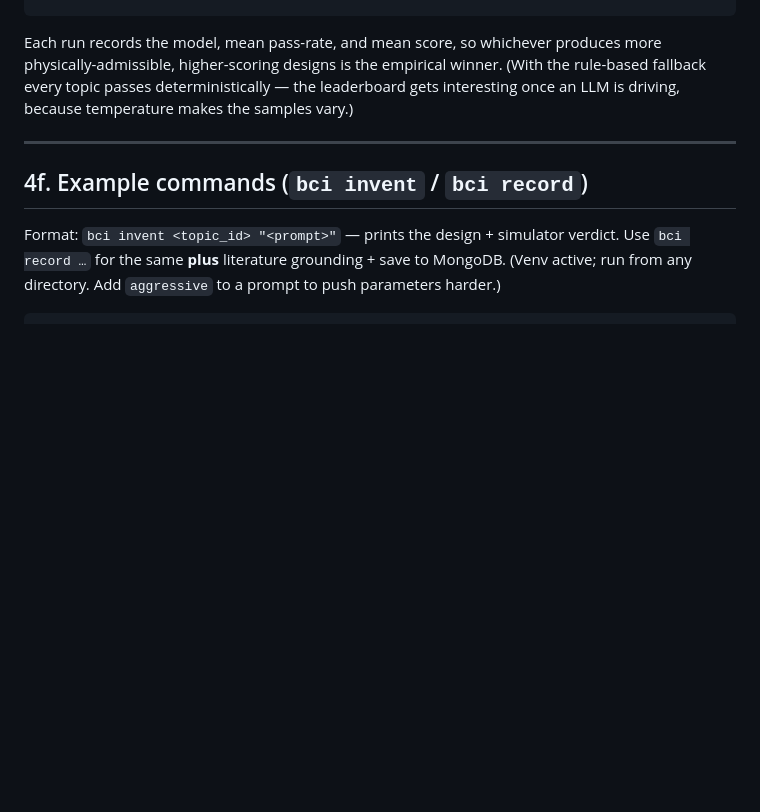
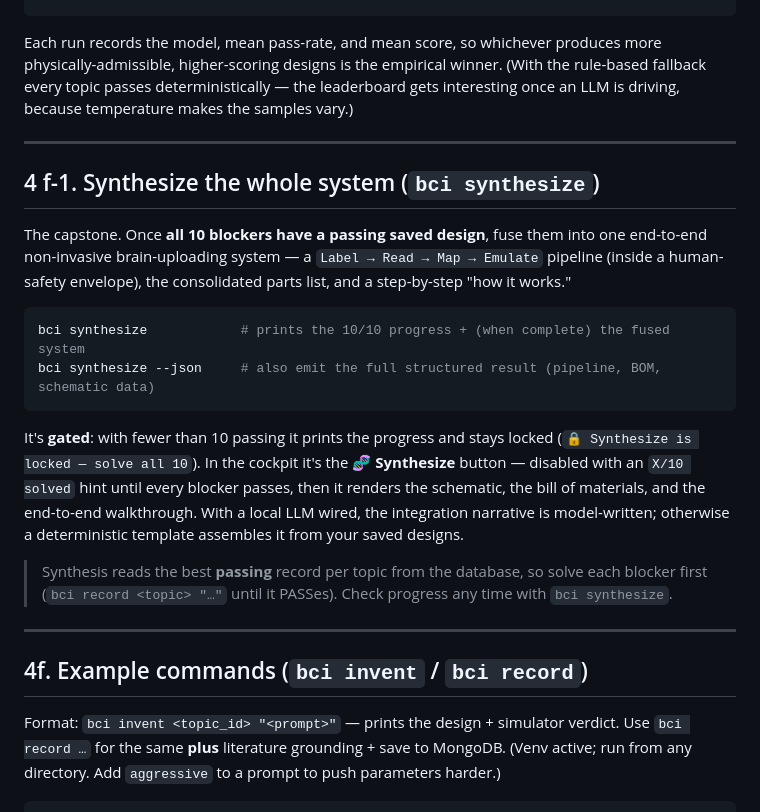
Before and after one commit to sanjaydoc/Brain-Computer-Interface-v3, a Markdown page: RUN.md, the part around the change. Rendered like a GitHub page; blank space fills up the shorter version.

````diff
--- a/RUN.md
+++ b/RUN.md
@@ -489,6 +489,28 @@ driving, because temperature makes the samples vary.)
 
 ---
 
+## 4 f-1. Synthesize the whole system (`bci synthesize`)
+
+The capstone. Once **all 10 blockers have a passing saved design**, fuse them into one end-to-end
+non-invasive brain-uploading system — a `Label → Read → Map → Emulate` pipeline (inside a human-safety
+envelope), the consolidated parts list, and a step-by-step "how it works."
+
+```bash
+bci synthesize            # prints the 10/10 progress + (when complete) the fused system
+bci synthesize --json     # also emit the full structured result (pipeline, BOM, schematic data)
+```
+
+It's **gated**: with fewer than 10 passing it prints the progress and stays locked
+(`🔒 Synthesize is locked — solve all 10`). In the cockpit it's the **🧬 Synthesize** button — disabled
+with an `X/10 solved` hint until every blocker passes, then it renders the schematic, the bill of
+materials, and the end-to-end walkthrough. With a local LLM wired, the integration narrative is
+model-written; otherwise a deterministic template assembles it from your saved designs.
+
+> Synthesis reads the best **passing** record per topic from the database, so solve each blocker first
+> (`bci record <topic> "…"` until it PASSes). Check progress any time with `bci synthesize`.
+
+---
+
 ## 4f. Example commands (`bci invent` / `bci record`)
 
 Format: `bci invent <topic_id> "<prompt>"` — prints the design + simulator verdict.
````
Also changed, not shown: README.md (+8 -0 lines), docs/media/synthesis.png (added), 8 other files.
